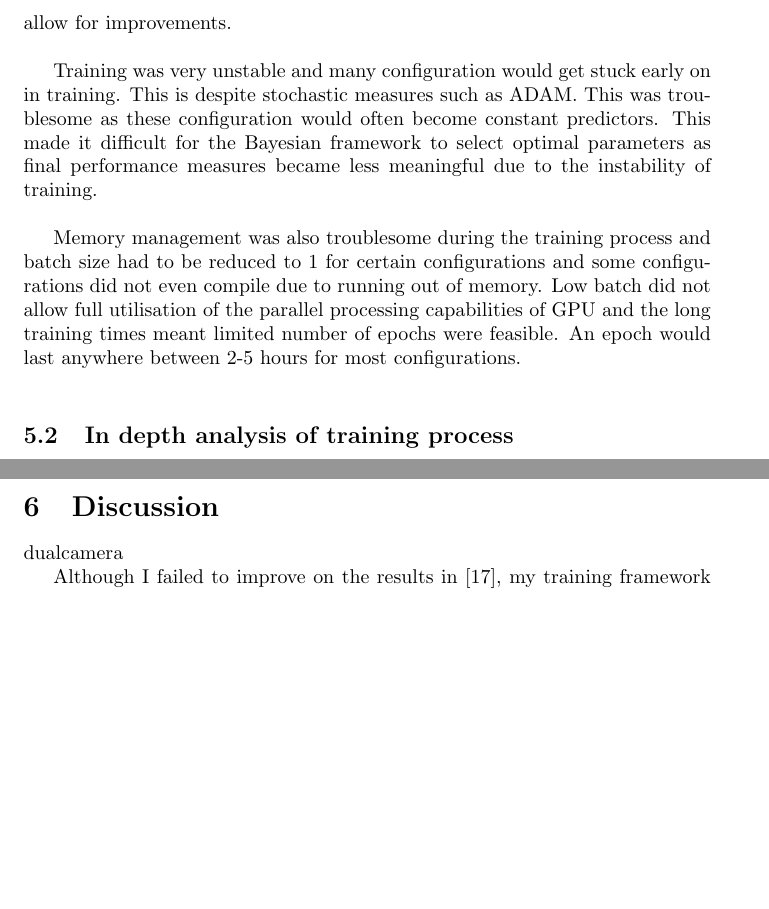
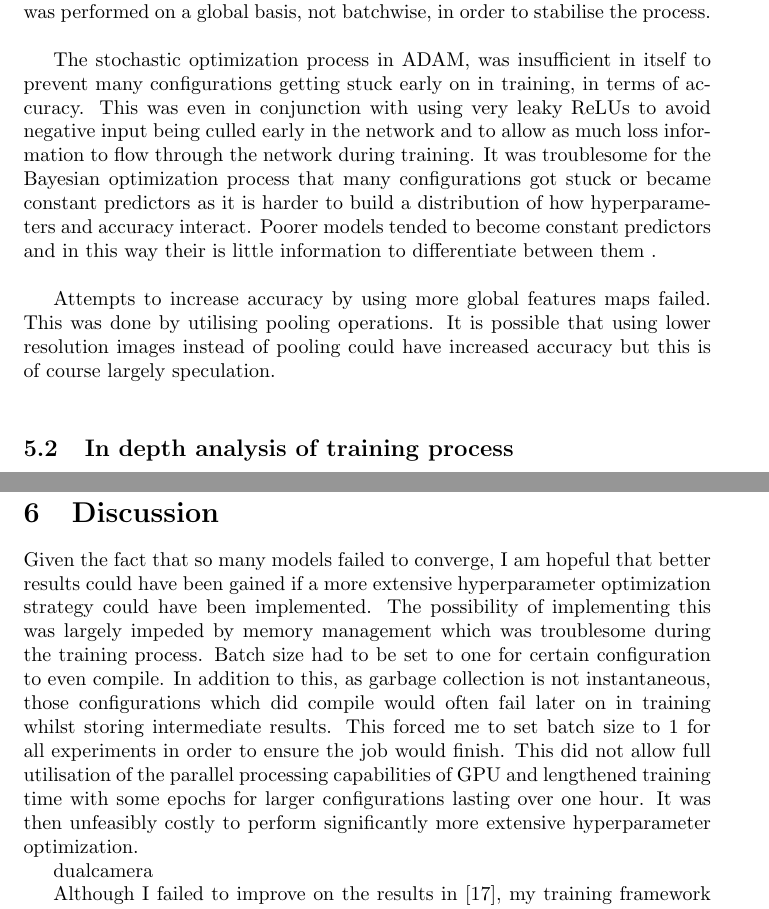
Before and after one commit to frederik-laboyrie/collaborative-filtering-spark, a LaTeX paper (report/report.tex): two parts of pages 28 and 31 of 40 before the commit and two parts of pages 28 and 32 of 40 after it, joined at a grey line, cut at the place of the change, the shorter picture padded with empty space. Compiled offline with pdfLaTeX.

Commit message:
move training cost to discussion

```diff
--- a/report/report.tex
+++ b/report/report.tex
@@ -384,3 +386,4 @@ Performance was inferior to results gained in [17]. However, the low latency mod
 
 The best performing SqueezeNet had a kernel size of 6, and with fairly high squeeze ratio and pct 3x3 of 0.47 and 0.723 respectively. The only characteristic it shared with the best performing Vanilla architecture is that it required heavy regularization with Dropout of 0.5.\\
 
+However, it is not indicative of this particular training process overall to focus on specific configurations as many similarly configured models would become constant predictors during training. In fact, differing ways of processing the data or configuring the network led significantly worse results than the general frameworks which allowed the acceptable results as shown above. For example, mean standard deviation normalisation of the pixel values caused significant drops in performance and the reasons for which are unclear as all normalisation was performed on a global basis, not batchwise, in order to stabilise the process. \\
@@ -388,11 +390,9 @@ However, it is important not to dwell on these specifics as similarly configured
 
-For example, mean std normalisation of the pixel values caused significant drops in performance and the reasons for which are unclear. This was true both for He and Xavier intialization and the ReLUs used were very leaky so the risk of lots of input being culled as it entered the network was minimized.\\
+The stochastic optimization process in ADAM, was insufficient in itself to prevent many configurations getting stuck early on in training, in terms of accuracy. This was even in conjunction with using very leaky ReLUs to avoid negative input being culled early in the network and to allow as much loss information to flow through the network during training.
+It was troublesome for the Bayesian optimization process that many configurations got stuck or became constant predictors as it is harder to build a distribution of how hyperparameters and accuracy interact. Poorer models tended to become constant predictors and in this way their is little information to differentiate between them . \\
 
-It is possible that the low resolution network was not low resolution enough and so the filters could not pick up on global enough features. I attempted to overcome this by using pooling for the low resolution network but this did not allow for improvements.\\
+Attempts to increase accuracy by using more global features maps failed. This was done by utilising pooling operations. It is possible that using lower resolution images instead of pooling could have increased accuracy but this is of course largely speculation. \\
 
-Training was very unstable and many configuration would get stuck early on in training. This is despite stochastic measures such as ADAM. This was troublesome as these configuration would often become constant predictors. This made it difficult for the Bayesian framework to select optimal parameters as final performance measures became less meaningful due to the instability of training. \\
-
-Memory management was also troublesome during the training process and batch size had to be reduced to 1 for certain configurations and some configurations did not even compile due to running out of memory. Low batch did not allow full utilisation of the parallel processing capabilities of GPU and the long training times meant limited number of epochs were feasible. An epoch would last anywhere between 2-5 hours for most configurations. \\
 
 \subsection{In depth analysis of training process}
 It was often the case that models with similar parameters would show wildly different properties in terms of loss. This is demonstrated in this section by looking at the training of two Vanilla CNNs. One showed strong convergent properties and the other divergent properties as shown in figure \ref{fig:loss}. These models had parameters ............. and identical structure and data preprocessing. The poor model's loss never approaches the good model's loss first epoch loss even.\\
@@ -508,6 +508,8 @@ Table \ref{tab:speed} shows that all the models are more than capable of serving
 
 \section{Discussion}
 
+Given the fact that so many models failed to converge, I am hopeful that better results could have been gained if a more extensive hyperparameter optimization strategy could have been implemented. The possibility of implementing this was largely impeded  by memory management which was troublesome during the training process. Batch size had to be set to one for certain configuration to even compile. In addition to this, as garbage collection is not instantaneous, those configurations which did compile would often fail later on in training whilst storing intermediate results. This forced me to set batch size to 1 for all experiments in order to ensure the job would finish. This did not allow full utilisation of the parallel processing capabilities of GPU and lengthened training time with some epochs for larger configurations lasting over one hour. It was then unfeasibly costly to perform significantly more extensive hyperparameter optimization.
+
 dualcamera
 
 Although I failed to improve on the results in [17], my training framework was fairly generic and there is certainly space for future work to build on the architectures put forward in this work. For example, instead of the medium resolution network the contour distance features could be fed to a 1D CNN. This may take advantage of the multi-input architecture more. \\
```
Also changed, not shown: report/report.tex (7 more changed lines).
